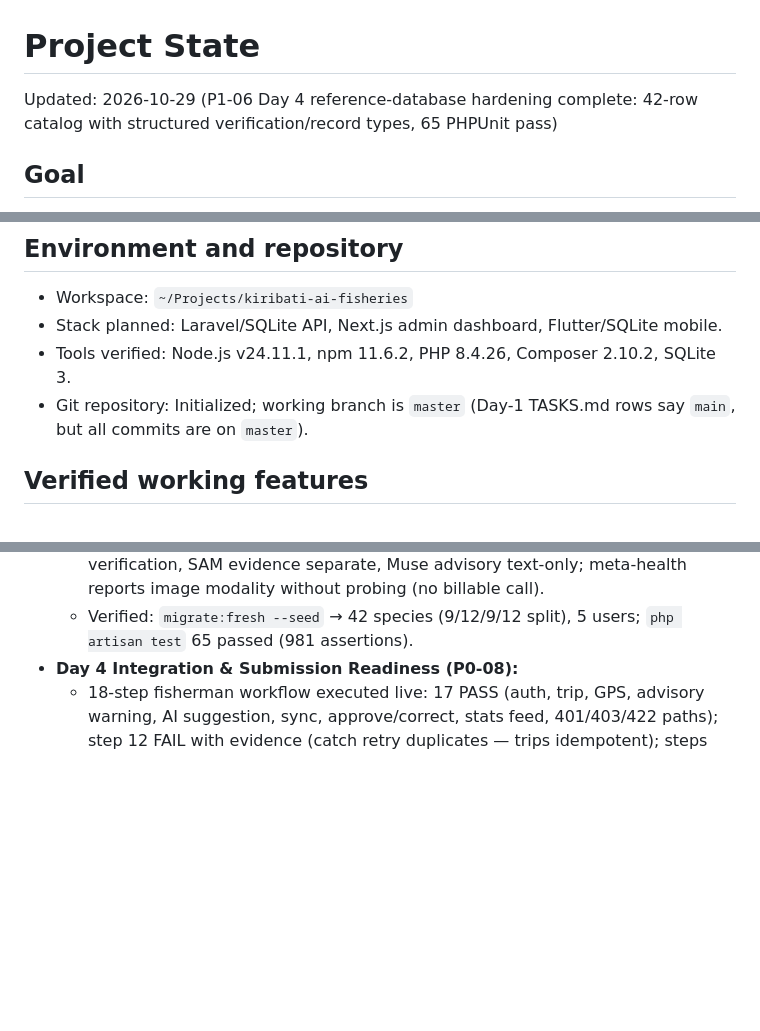
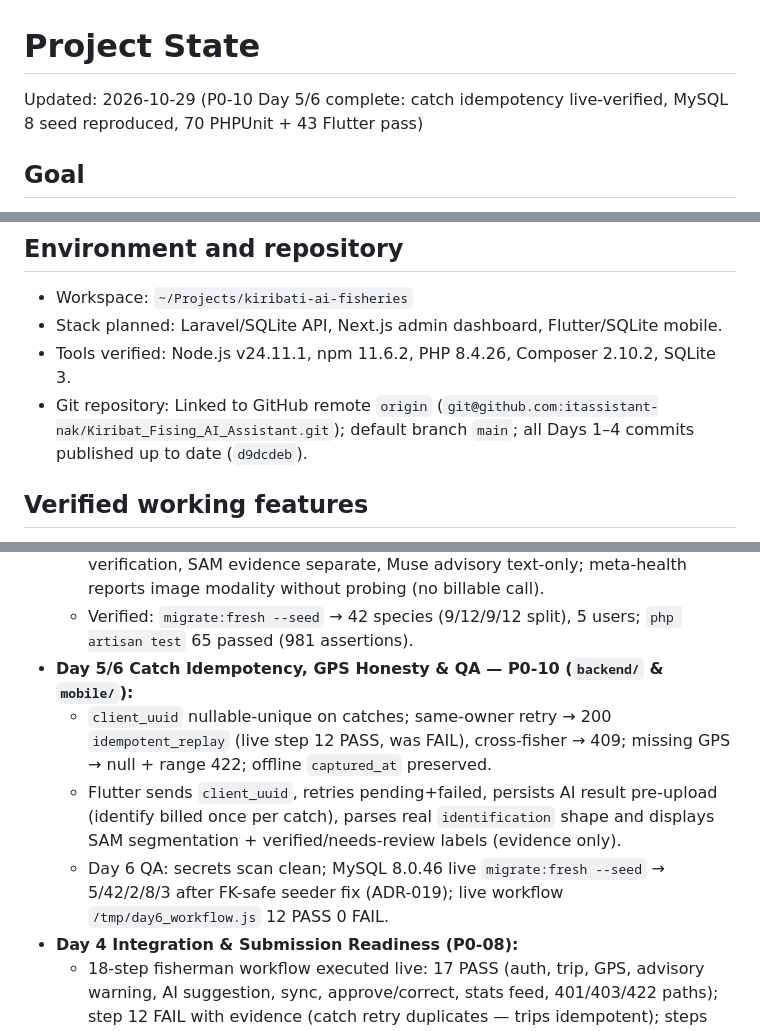
Before and after one commit to itassistant-nak/Kiribat_Fising_AI_Assistant, a Markdown page: PROJECT_STATE.md, 3 parts joined by grey strips. Drawn GitHub-style; blank space fills up the shorter version.

```diff
--- a/PROJECT_STATE.md
+++ b/PROJECT_STATE.md
@@ -1,5 +1,5 @@
 # Project State
-Updated: 2026-10-29 (P1-06 Day 4 reference-database hardening complete: 42-row catalog with structured verification/record types, 65 PHPUnit pass)
+Updated: 2026-10-29 (P0-10 Day 5/6 complete: catch idempotency live-verified, MySQL 8 seed reproduced, 70 PHPUnit + 43 Flutter pass)
 
 ## Goal
 Deliver an offline-first Kiribati AI Fisheries Assistant hackathon prototype with real Meta-model fish identification, offline catches and GPS, synchronization, administrator review, and species-specific advisory alerts.
@@ -8,7 +8,7 @@ Deliver an offline-first Kiribati AI Fisheries Assistant hackathon prototype wit
 - Workspace: `~/Projects/kiribati-ai-fisheries`
 - Stack planned: Laravel/SQLite API, Next.js admin dashboard, Flutter/SQLite mobile.
 - Tools verified: Node.js v24.11.1, npm 11.6.2, PHP 8.4.26, Composer 2.10.2, SQLite 3.
-- Git repository: Initialized; working branch is `master` (Day-1 TASKS.md rows say `main`, but all commits are on `master`).
+- Git repository: Linked to GitHub remote `origin` (`git@github.com:itassistant-nak/Kiribat_Fising_AI_Assistant.git`); default branch `main`; all Days 1–4 commits published up to date (`d9dcdeb`).
 
 ## Verified working features
 - **Laravel API Backend (`backend/`):**
@@ -97,6 +97,10 @@ Deliver an offline-first Kiribati AI Fisheries Assistant hackathon prototype wit
   - 35-entry import classified per source ID (12 needs_review species + 9 groups + 12 non-fish among imports); curated 9 explicitly verified and untouched; seeder idempotent with backfill only for its own prior imports.
   - `GET /api/species` filters by verification/record_type with `is_verified_record`/`requires_human_review`; identify-fish returns DB `reference_candidates` (verified-first, no fabricated confidence) labelled by verification, SAM evidence separate, Muse advisory text-only; meta-health reports image modality without probing (no billable call).
   - Verified: `migrate:fresh --seed` → 42 species (9/12/9/12 split), 5 users; `php artisan test` 65 passed (981 assertions).
+- **Day 5/6 Catch Idempotency, GPS Honesty & QA — P0-10 (`backend/` & `mobile/`):**
+  - `client_uuid` nullable-unique on catches; same-owner retry → 200 `idempotent_replay` (live step 12 PASS, was FAIL), cross-fisher → 409; missing GPS → null + range 422; offline `captured_at` preserved.
+  - Flutter sends `client_uuid`, retries pending+failed, persists AI result pre-upload (identify billed once per catch), parses real `identification` shape and displays SAM segmentation + verified/needs-review labels (evidence only).
+  - Day 6 QA: secrets scan clean; MySQL 8.0.46 live `migrate:fresh --seed` → 5/42/2/8/3 after FK-safe seeder fix (ADR-019); live workflow `/tmp/day6_workflow.js` 12 PASS 0 FAIL.
 - **Day 4 Integration & Submission Readiness (P0-08):**
   - 18-step fisherman workflow executed live: 17 PASS (auth, trip, GPS, advisory warning, AI suggestion, sync, approve/correct, stats feed, 401/403/422 paths); step 12 FAIL with evidence (catch retry duplicates — trips idempotent); steps 13–14 BLOCKED (no Meta key, text-only model).
   - Secrets audited: `.env` ignored, examples placeholder-only, key backend-only, CORS preflight 204 verified live; zero Meta spend.
```
Also changed, not shown: other parts of PROJECT_STATE.md (+3 -0 lines).
